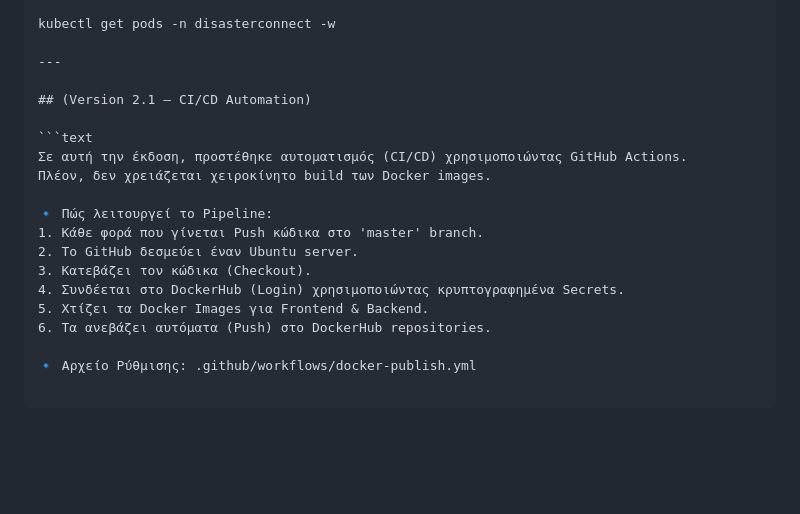
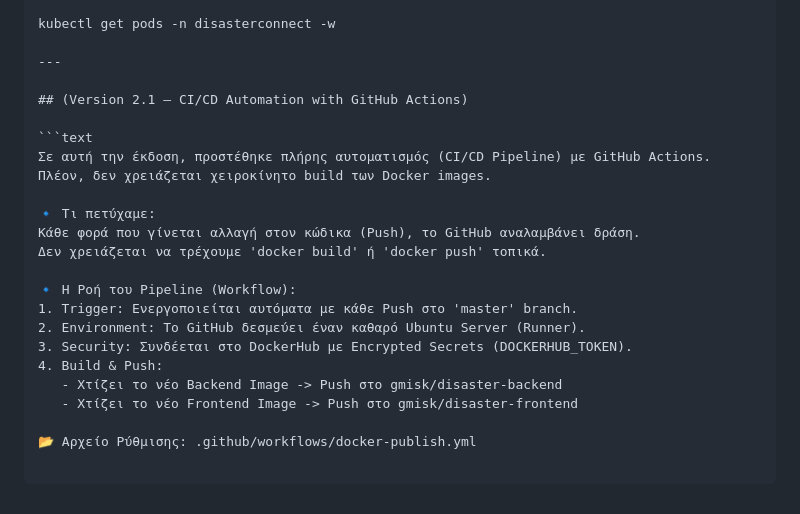
Before and after one commit to GeorgiosMiskos/DisasterConnect-Dockerized, a Markdown page: readme.md, the part around the change. Drawn GitHub-style; blank space fills up the shorter version.

Commit message:
readme update with v2.1

````diff
--- a/readme.md
+++ b/readme.md
@@ -118,18 +118,22 @@ kubectl get pods -n disasterconnect -w
 
 ---
 
-## (Version 2.1 – CI/CD Automation)
+## (Version 2.1 – CI/CD Automation with GitHub Actions)
 
 ```text
-Σε αυτή την έκδοση, προστέθηκε αυτοματισμός (CI/CD) χρησιμοποιώντας GitHub Actions.
+Σε αυτή την έκδοση, προστέθηκε πλήρης αυτοματισμός (CI/CD Pipeline) με GitHub Actions.
 Πλέον, δεν χρειάζεται χειροκίνητο build των Docker images.
 
-🔹 Πώς λειτουργεί το Pipeline:
-1. Κάθε φορά που γίνεται Push κώδικα στο 'master' branch.
-2. Το GitHub δεσμεύει έναν Ubuntu server.
-3. Κατεβάζει τον κώδικα (Checkout).
-4. Συνδέεται στο DockerHub (Login) χρησιμοποιώντας κρυπτογραφημένα Secrets.
-5. Χτίζει τα Docker Images για Frontend & Backend.
-6. Τα ανεβάζει αυτόματα (Push) στο DockerHub repositories.
+🔹 Τι πετύχαμε:
+Κάθε φορά που γίνεται αλλαγή στον κώδικα (Push), το GitHub αναλαμβάνει δράση.
+Δεν χρειάζεται να τρέχουμε 'docker build' ή 'docker push' τοπικά.
 
-🔹 Αρχείο Ρύθμισης: .github/workflows/docker-publish.yml
+🔹 Η Ροή του Pipeline (Workflow):
+1. Trigger: Ενεργοποιείται αυτόματα με κάθε Push στο 'master' branch.
+2. Environment: Το GitHub δεσμεύει έναν καθαρό Ubuntu Server (Runner).
+3. Security: Συνδέεται στο DockerHub με Encrypted Secrets (DOCKERHUB_TOKEN).
+4. Build & Push:
+   - Χτίζει το νέο Backend Image -> Push στο gmisk/disaster-backend
+   - Χτίζει το νέο Frontend Image -> Push στο gmisk/disaster-frontend
+
+📂 Αρχείο Ρύθμισης: .github/workflows/docker-publish.yml
````
